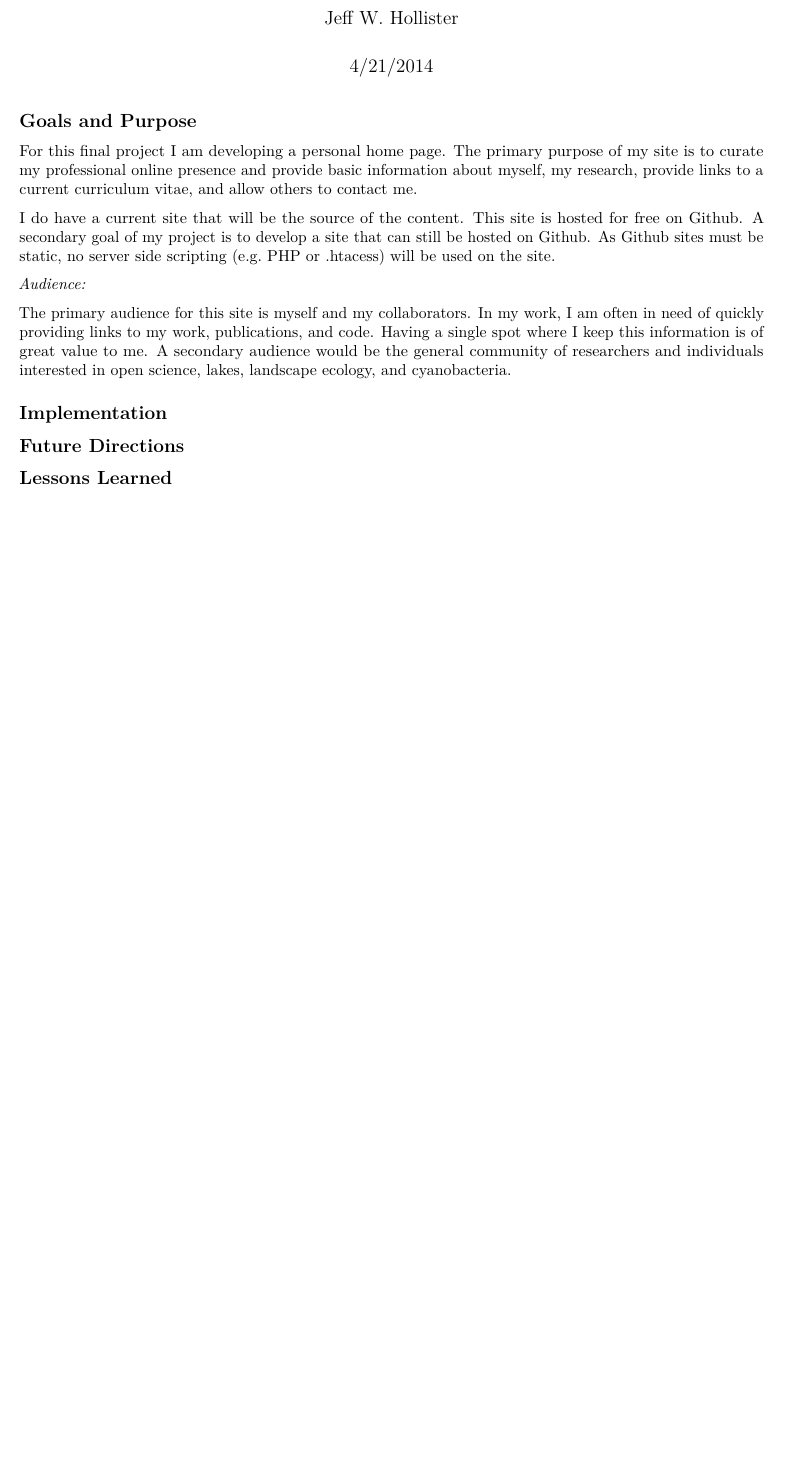
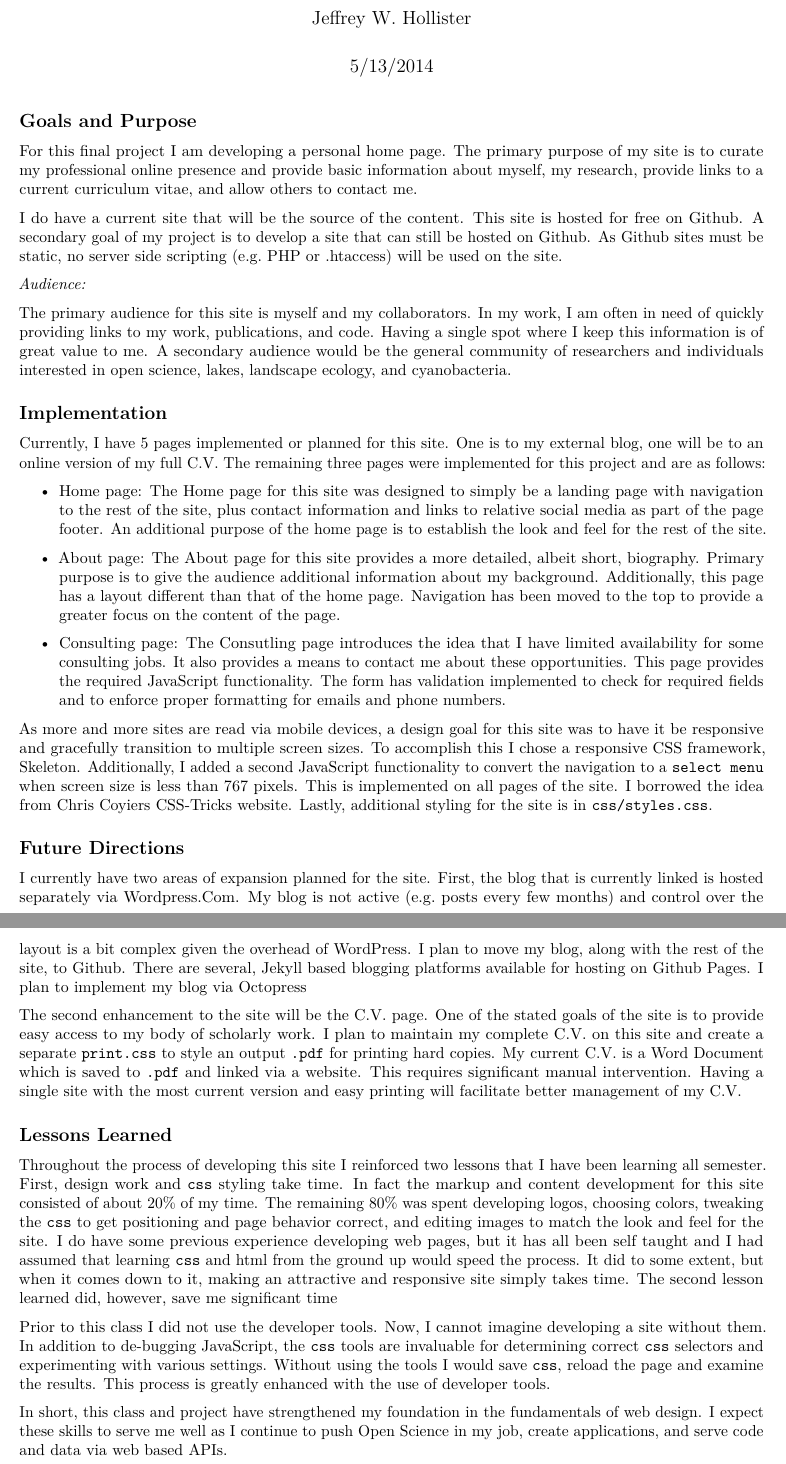
Before and after one commit to jhollist/cscie12, an R Markdown document (project/HollisterFinalProject.Rmd): part of the page before the commit and two parts of pages 1 and 2 of 2 after it, the two joined at a grey line, cut so that both start at the same text, the shorter picture padded with empty space. Rendered offline with R 4.5, knitr and Pandoc, then LaTeX, with nearby package versions.

Commit message:
finished project report

```diff
--- a/project/HollisterFinalProject.Rmd
+++ b/project/HollisterFinalProject.Rmd
@@ -1,7 +1,7 @@
 ---
-title: "Hollister Project Report"
-author: "Jeff W. Hollister"
-date: "4/21/2014"
+title: 'Jeffrey W. Hollister: Project Report'
+author: "Jeffrey W. Hollister"
+date: "5/13/2014"
 output: pdf_document
 ---
 
@@ -9,7 +9,7 @@ output: pdf_document
 
 For this final project I am developing a personal home page.  The primary purpose of my site is to curate my professional online presence and provide basic information about myself, my research, provide links to a current curriculum vitae, and allow others to contact me.
 
-I do have a current site that will be the source of the content.  This site is hosted for free on Github.  A secondary goal of my project is to develop a site that can still be hosted on Github.  As Github sites must be static, no server side scripting (e.g. PHP or .htacess) will be used on the site.
+I do have a current site that will be the source of the content.  This site is hosted for free on Github.  A secondary goal of my project is to develop a site that can still be hosted on Github.  As Github sites must be static, no server side scripting (e.g. PHP or .htaccess) will be used on the site.
 
 *Audience:*
 
@@ -17,7 +17,27 @@ The primary audience for this site is myself and my collaborators.  In my work,
 
 ## Implementation
 
+Currently, I have 5 pages implemented or planned for this site.  One is to my external blog, one will be to an online version of my full C.V. The remaining three pages were implemented for this project and are as follows:
+
+- Home page: [The Home page](http://morpheus.dce.harvard.edu/~jhollist/BeeR_is_Good/project/index.html) for this site was designed to simply be a landing page with navigation to the rest of the site, plus contact information and links to relative social media as part of the page footer.  An additional purpose of the home page is to establish the look and feel for the rest of the site.
+
+- About page: [The About page](http://morpheus.dce.harvard.edu/~jhollist/BeeR_is_Good/project/about.html) for this site provides a more detailed, albeit short, biography.  Primary purpose is to give the audience additional information about my background.  Additionally, this page has a layout different than that of the home page.  Navigation has been moved to the top to provide a greater focus on the content of the page.
+
+- Consulting page: [The Consutling page](http://morpheus.dce.harvard.edu/~jhollist/BeeR_is_Good/project/contact.html) introduces the idea that I have limited availability for some consulting jobs.  It also provides a means to contact me about these opportunities.  This page provides the required JavaScript functionality.  The form has validation implemented to check for required fields and to enforce proper formatting for emails and phone numbers.
+
+As more and more sites are read via mobile devices, a design goal for this site was to have it be responsive and gracefully transition to multiple screen sizes.  To accomplish this I chose a responsive CSS framework, [Skeleton](http://www.getskeleton.com/).  Additionally, I added a second JavaScript functionality to convert the navigation to a `select menu` when screen size is less than 767 pixels. This is implemented on all pages of the site. I borrowed the idea from [Chris Coyiers CSS-Tricks website](http://css-tricks.com/convert-menu-to-dropdown/). Lastly, additional styling for the site is in `css/styles.css`.
 
 ## Future Directions
 
+I currently have two areas of expansion planned for the site.  First, the blog that is currently linked is hosted separately via [Wordpress.Com](http://wordpress.com/).  My blog is not active (e.g. posts every few months) and control over the layout is a bit complex given the overhead of WordPress.  I plan to move my blog, along with the rest of the site, to [Github](https://github.com).  There are several, [Jekyll](http://jekyllrb.com/) based blogging platforms available for hosting on [Github Pages](https://pages.github.com/).  I plan to implement my blog via [Octopress](http://octopress.org/)
+
+The second enhancement to the site will be the C.V. page.  One of the stated goals of the site is to provide easy access to my body of scholarly work.  I plan to maintain my complete C.V. on this site and create a separate `print.css` to style an output `.pdf` for printing hard copies.  My current C.V. is a Word Document which is saved to `.pdf` and linked via a website.  This requires significant manual intervention.  Having a single site with the most current version and easy printing will facilitate better management of my C.V.
+
+
 ## Lessons Learned
+
+Throughout the process of developing this site I reinforced two lessons that I have been learning all semester.  First, design work and `css` styling take time.  In fact the markup and content development for this site consisted of about 20% of my time.  The remaining 80% was spent developing logos, choosing colors, tweaking the `css` to get positioning and page behavior correct, and editing images to match the look and feel for the site.  I do have some previous experience developing web pages, but it has all been self taught and I had assumed that learning `css` and html from the ground up would speed the process.  It did to some extent, but when it comes down to it, making an attractive and responsive site simply takes time.  The second lesson learned did, however, save me significant time
+
+Prior to this class I did not use the developer tools.  Now, I cannot imagine developing a site without them.   In addition to de-bugging JavaScript, the `css` tools are invaluable for determining correct `css` selectors and experimenting with various settings.  Without using the tools I would save `css`, reload the page and examine the results.  This process is greatly enhanced with the use of developer tools.
+
+In short, this class and project have strengthened my foundation in the fundamentals of web design. I expect these skills to serve me well as I continue to push Open Science in my job, create applications, and serve code and data via web based APIs.
```
Also changed, not shown: project/site/css/style.css (+1 -0 lines), project/HollisterFinalProject.pdf.
